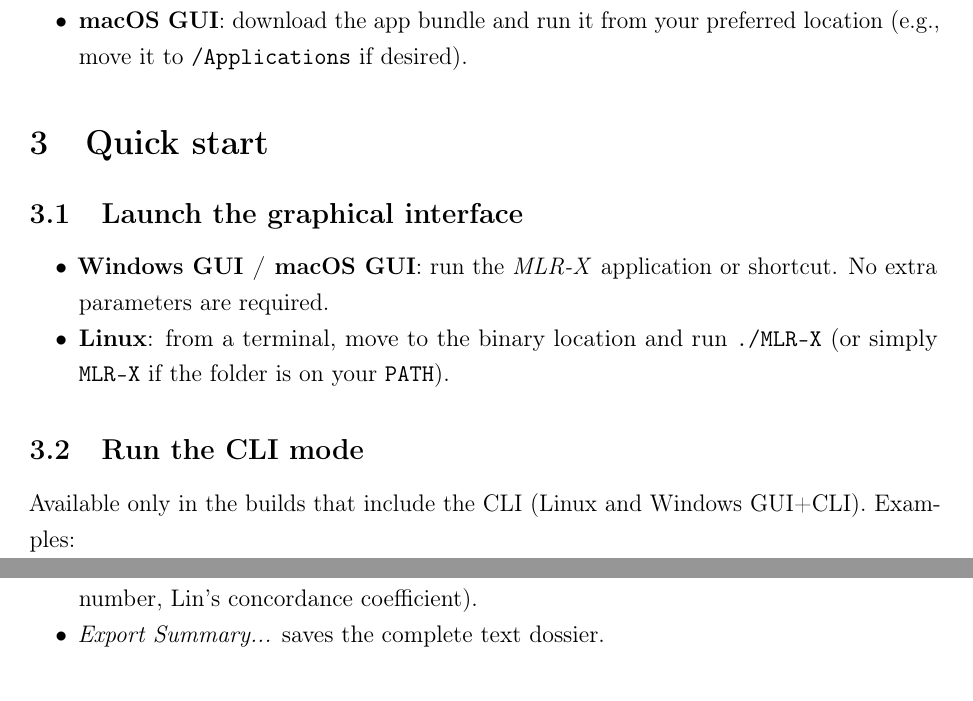
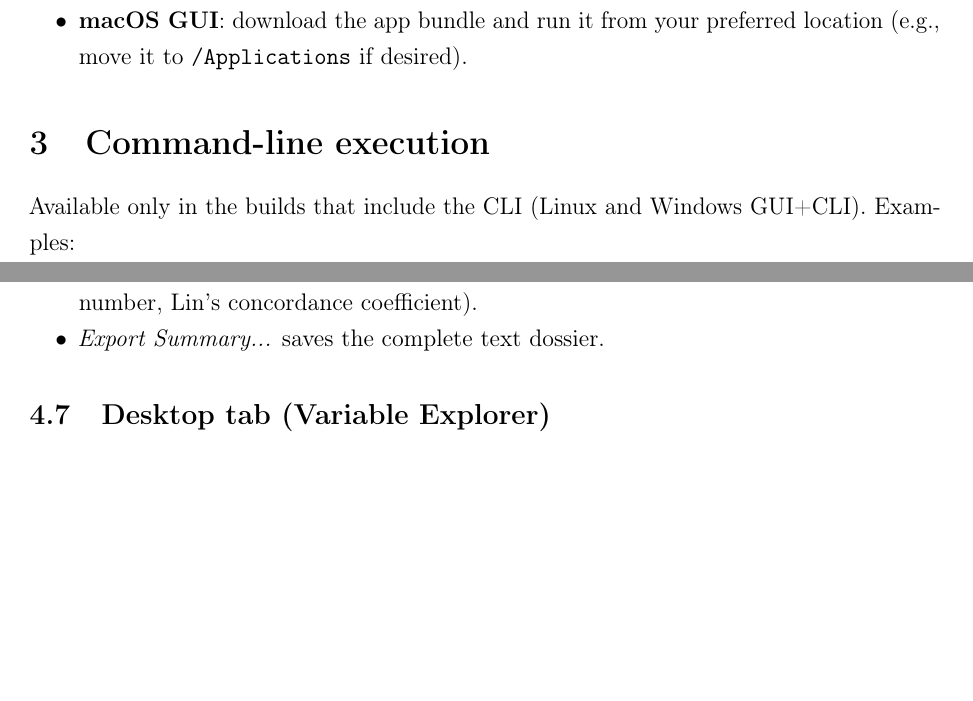
Before and after one commit to Jacksonalcazar/MLR-X, a LaTeX document (MLRX_manual.tex): two parts of pages 4 and 6 of 12 before the commit and two parts of pages 4 and 6 of 11 after it, joined at a grey line, cut so that both start at the same text, the shorter picture padded with empty space. Compiled offline with pdfLaTeX.

Commit message:
Remove GUI quick-start section and keep CLI guidance

```diff
--- a/MLRX_manual.tex
+++ b/MLRX_manual.tex
@@ -102,14 +102,7 @@
 \end{itemize}
 
 % =========================================================
-\section{Quick start}
-\subsection{Launch the graphical interface}
-\begin{itemize}
-  \item \textbf{Windows GUI / macOS GUI}: run the \emph{MLR-X} application or shortcut. No extra parameters are required.
-  \item \textbf{Linux}: from a terminal, move to the binary location and run \verb|./MLR-X| (or simply \verb|MLR-X| if the folder is on your \texttt{PATH}).
-\end{itemize}
-
-\subsection{Run the CLI mode}
+\section{Command-line execution}
 Available only in the builds that include the CLI (Linux and Windows GUI+CLI). Examples:
 \begin{lstlisting}[style=mlrx]
 ./MLR-X --version          # Linux
```
